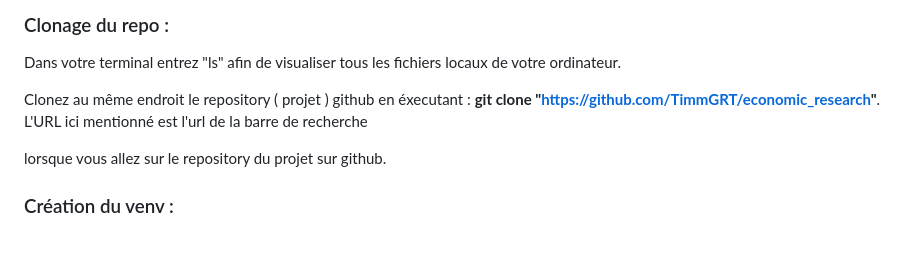
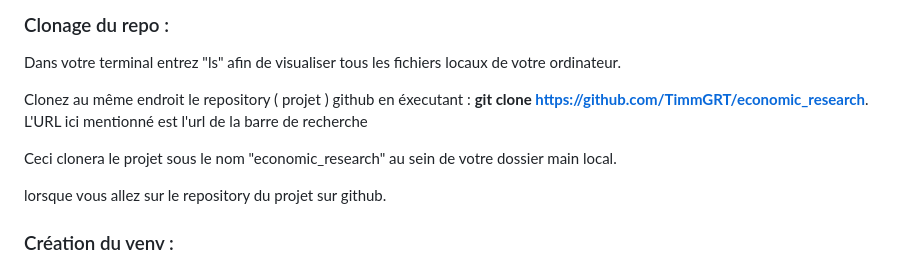
Before and after one commit to TimmGRT/Monetary-Policy-UK-1870-2025, a Markdown page: README.md, the part around the change. Drawn GitHub-style; blank space fills up the shorter version.

Commit message:
Fix README formatting and enhance cloning instructions
Corrected formatting and added explanation for cloning the repository.

```diff
--- a/README.md
+++ b/README.md
@@ -27,7 +27,9 @@ Ce qui va faire apparaitre un pop up pour download les dépendances dont git, qu
 ### Clonage du repo :
 Dans votre terminal entrez "ls" afin de visualiser tous les fichiers locaux de votre ordinateur.
 
-Clonez au même endroit le repository ( projet ) github en éxecutant : **git clone "https://github.com/TimmGRT/economic_research"**. L'URL ici mentionné est l'url de la barre de recherche
+Clonez au même endroit le repository ( projet ) github en éxecutant : **git clone https://github.com/TimmGRT/economic_research**. L'URL ici mentionné est l'url de la barre de recherche
+
+Ceci clonera le projet sous le nom "economic_research" au sein de votre dossier main local.
 
 lorsque vous allez sur le repository du projet sur github.
 
```
